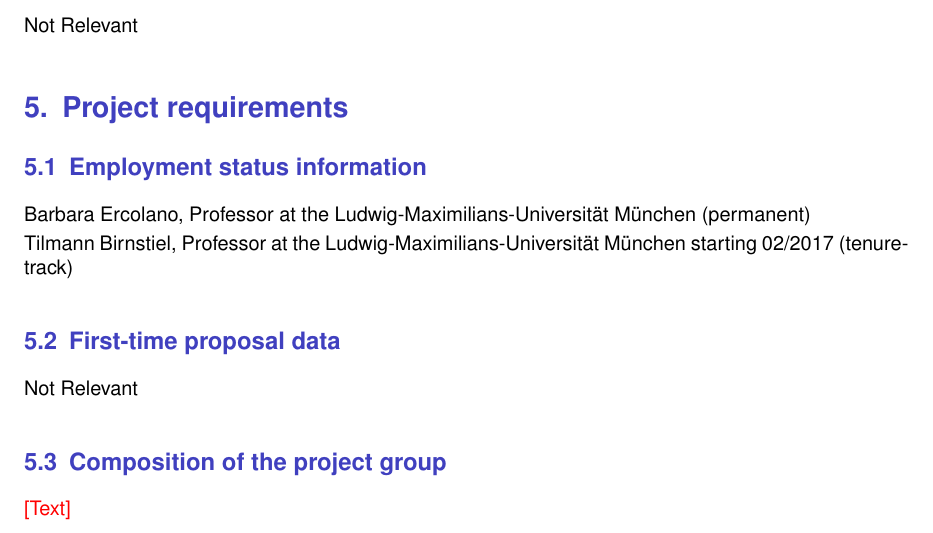
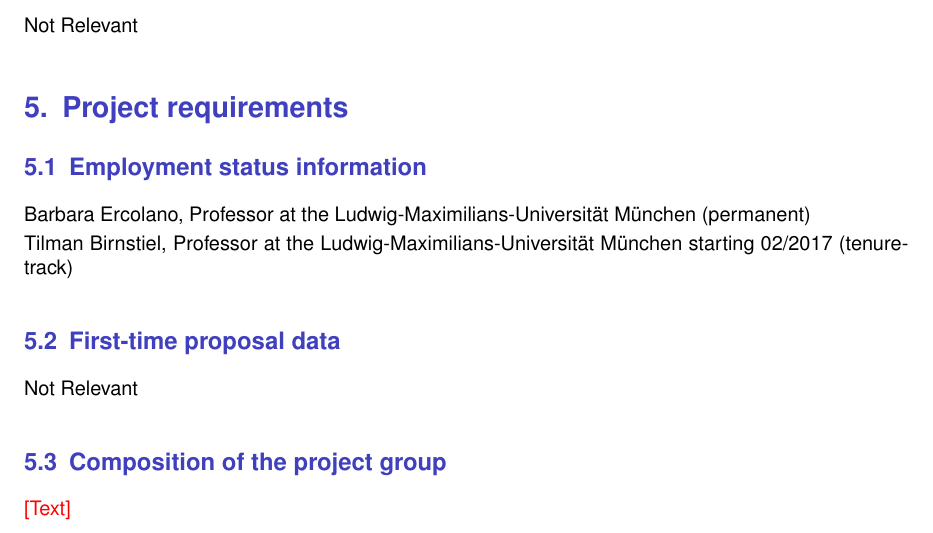
Before and after one commit to ercolanobarbara/RUTDfullproposal, a LaTeX document (C2.tex): part of page 7 of 9, cut so that both start at the same text. Compiled offline with LaTeX, dvips and Ghostscript; a missing bibliography style is replaced by a similar one.

Commit message:
fixed first name

```diff
--- a/C2.tex
+++ b/C2.tex
@@ -617,7 +617,7 @@ Not Relevant
 Barbara Ercolano, Professor at the Ludwig-Maximilians-Universit\"at
 M\"unchen  (permanent)
 
-Tilmann Birnstiel, Professor at the Ludwig-Maximilians-Universit\"at M\"unchen starting 02/2017  (tenure-track)
+Tilman Birnstiel, Professor at the Ludwig-Maximilians-Universit\"at M\"unchen starting 02/2017  (tenure-track)
 
 \subsection{\Tcol First-time proposal data}
 % Only if applicable: Last name, first name of first-time applicant.
```
